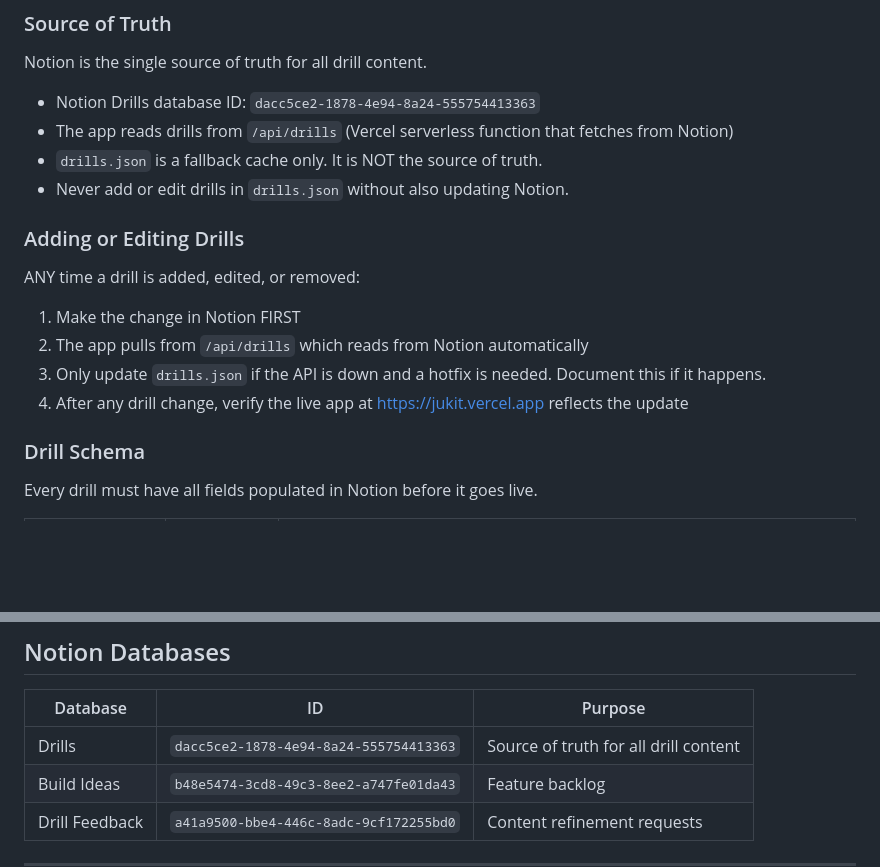
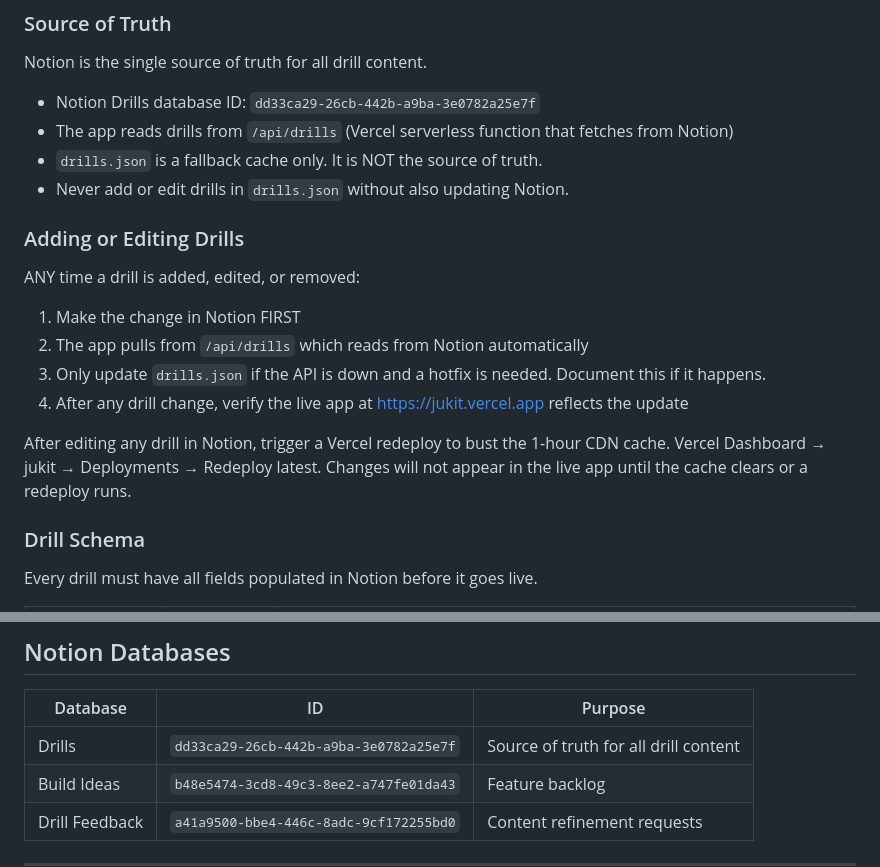
Before and after one commit to th1seffinguy/pocket-coach, a Markdown page: CONTRIBUTING.md, 2 parts joined by grey strips. GitHub-like rendering; blank space fills up the shorter version.

Commit message:
docs: add Vercel cache-bust note to CONTRIBUTING
Also corrects stale Notion Drills DB ID throughout.

Co-Authored-By: Claude Sonnet 4.6 <noreply@anthropic.com>

```diff
--- a/CONTRIBUTING.md
+++ b/CONTRIBUTING.md
@@ -11,7 +11,7 @@
 
 Notion is the single source of truth for all drill content.
 
-- Notion Drills database ID: `dacc5ce2-1878-4e94-8a24-555754413363`
+- Notion Drills database ID: `dd33ca29-26cb-442b-a9ba-3e0782a25e7f`
 - The app reads drills from `/api/drills` (Vercel serverless function that fetches from Notion)
 - `drills.json` is a fallback cache only. It is NOT the source of truth.
 - Never add or edit drills in `drills.json` without also updating Notion.
@@ -24,6 +24,8 @@ ANY time a drill is added, edited, or removed:
 2. The app pulls from `/api/drills` which reads from Notion automatically
 3. Only update `drills.json` if the API is down and a hotfix is needed. Document this if it happens.
 4. After any drill change, verify the live app at https://jukit.vercel.app reflects the update
+
+After editing any drill in Notion, trigger a Vercel redeploy to bust the 1-hour CDN cache. Vercel Dashboard → jukit → Deployments → Redeploy latest. Changes will not appear in the live app until the cache clears or a redeploy runs.
 
 ### Drill Schema
 
@@ -131,7 +133,7 @@ git push origin v0.X.0
 
 | Database | ID | Purpose |
 |---|---|---|
-| Drills | `dacc5ce2-1878-4e94-8a24-555754413363` | Source of truth for all drill content |
+| Drills | `dd33ca29-26cb-442b-a9ba-3e0782a25e7f` | Source of truth for all drill content |
 | Build Ideas | `b48e5474-3cd8-49c3-8ee2-a747fe01da43` | Feature backlog |
 | Drill Feedback | `a41a9500-bbe4-446c-8adc-9cf172255bd0` | Content refinement requests |
 
```
